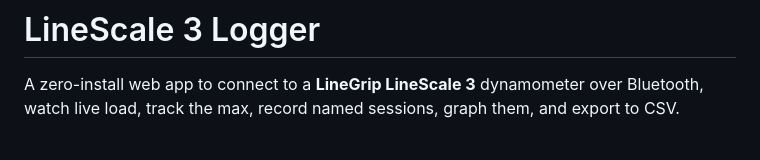
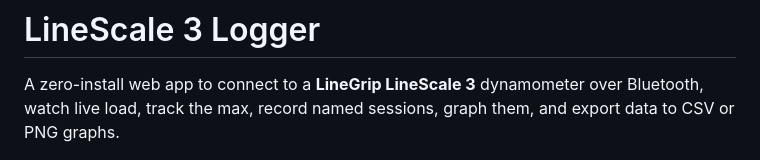
Before and after one commit to cloudkoala/LineScale-3-Logger, a Markdown page: README.md, the part around the change. Rendered like a GitHub page.

Commit message:
Add PNG export feature to README
Updated README to include PNG export feature.

```diff
--- a/README.md
+++ b/README.md
@@ -2,7 +2,7 @@
 
 A zero-install web app to connect to a **LineGrip LineScale 3** dynamometer over
 Bluetooth, watch live load, track the max, record named sessions, graph them, and
-export to CSV.
+export data to CSV or PNG graphs.
 
 ![screenshot](docs/screenshot.png)
 
```
